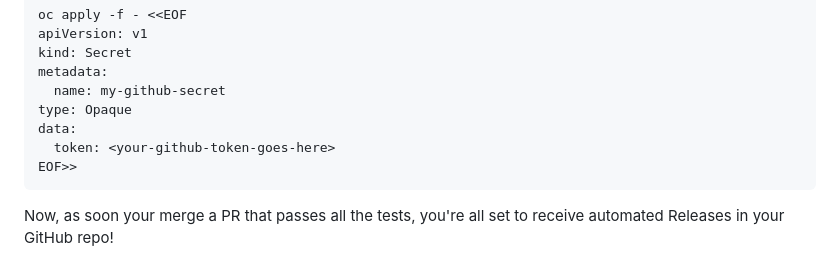
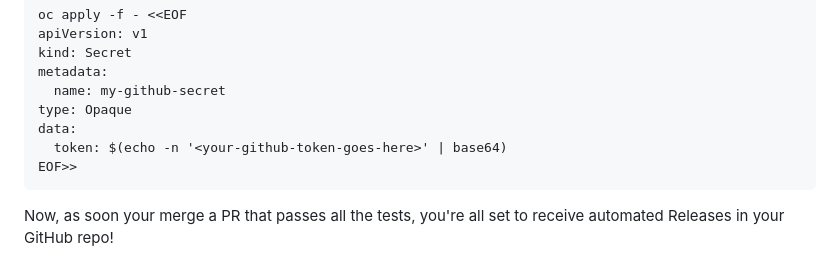
Before and after one commit to sonam1412/the-mentalist-quiz, a Markdown page: release-to-github/README.md, the part around the change. Rendered like a GitHub page.

Commit message:
docs(STONEINTG-1016): encode GH token in Secret
* The GH token needs to be base64 encoded before
  its added to the Secret, or else it throws an
  error.

Signed-off-by: Dheeraj<djodha@redhat.com>

````diff
--- a/release-to-github/README.md
+++ b/release-to-github/README.md
@@ -100,7 +100,7 @@ metadata:
   name: my-github-secret
 type: Opaque
 data:
-  token: <your-github-token-goes-here>
+  token: $(echo -n '<your-github-token-goes-here>' | base64)
 EOF>>
 ```
 
````
